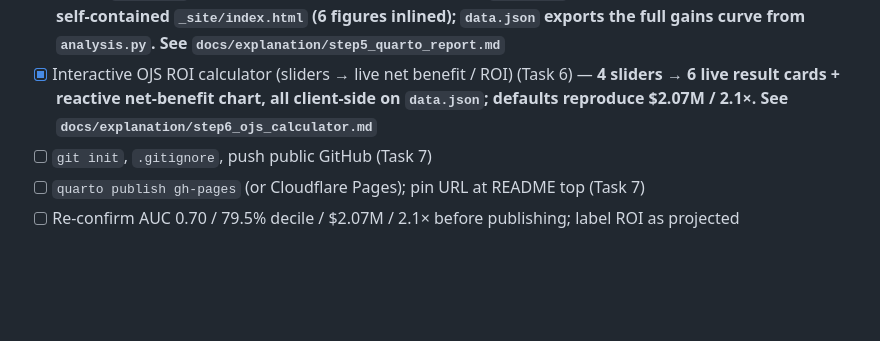
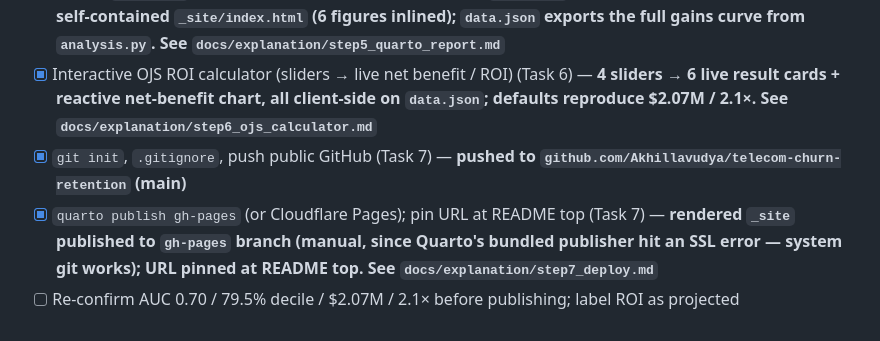
Before and after one commit to Akhillavudya/telecom-churn-retention, a Markdown page: docs/final_plan.md, the part around the change. Rendered like a GitHub page; blank space fills up the shorter version.

```diff
--- a/docs/final_plan.md
+++ b/docs/final_plan.md
@@ -211,7 +211,7 @@ Alt DS-flavored line (if space on a DS CV): *"Engineered 6 domain features, benc
 - [x] Resolve `[CITE]`s / strip internal to-do language (Task 4) — **`REFERENCES_AND_ASSUMPTIONS.md` rewritten (market claims cut, assumptions labeled); `build_notebook.py` rubric phrase removed + notebook regenerated (0 leaks remain). See `docs/explanation/step4_provenance_cleanup.md`**
 - [x] Quarto `index.qmd` telling the story from existing figures + `data.json` aggregates (Task 5) — **renders to a self-contained `_site/index.html` (6 figures inlined); `data.json` exports the full gains curve from `analysis.py`. See `docs/explanation/step5_quarto_report.md`**
 - [x] Interactive OJS ROI calculator (sliders → live net benefit / ROI) (Task 6) — **4 sliders → 6 live result cards + reactive net-benefit chart, all client-side on `data.json`; defaults reproduce $2.07M / 2.1×. See `docs/explanation/step6_ojs_calculator.md`**
-- [ ] `git init`, `.gitignore`, push public GitHub (Task 7)
-- [ ] `quarto publish gh-pages` (or Cloudflare Pages); pin URL at README top (Task 7)
+- [x] `git init`, `.gitignore`, push public GitHub (Task 7) — **pushed to `github.com/Akhillavudya/telecom-churn-retention` (main)**
+- [x] `quarto publish gh-pages` (or Cloudflare Pages); pin URL at README top (Task 7) — **rendered `_site` published to `gh-pages` branch (manual, since Quarto's bundled publisher hit an SSL error — system git works); URL pinned at README top. See `docs/explanation/step7_deploy.md`**
 - [ ] Re-confirm AUC 0.70 / 79.5% decile / $2.07M / 2.1× before publishing; label ROI as projected
 </content>
```
Also changed, not shown: README.md (+2 -2 lines).
